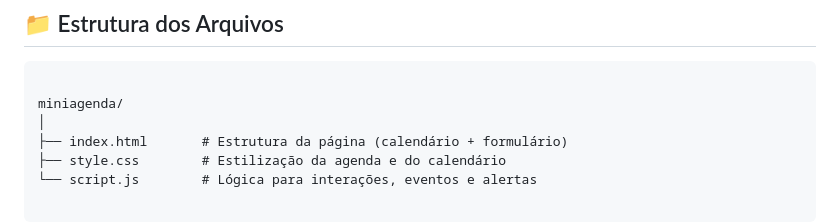
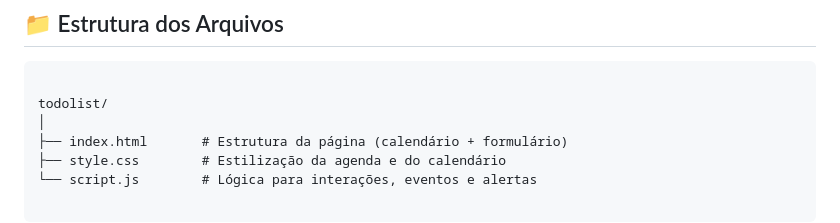
Before and after one commit to labarboza14/miniagenda, a Markdown page: README.md, the part around the change. GitHub-like rendering.

````diff
--- a/README.md
+++ b/README.md
@@ -19,7 +19,7 @@ Este projeto é uma **mini agenda interativa** feita com HTML, CSS e JavaScript
 
 ```
 
-miniagenda/
+todolist/
 │
 ├── index.html       # Estrutura da página (calendário + formulário)
 ├── style.css        # Estilização da agenda e do calendário
````
